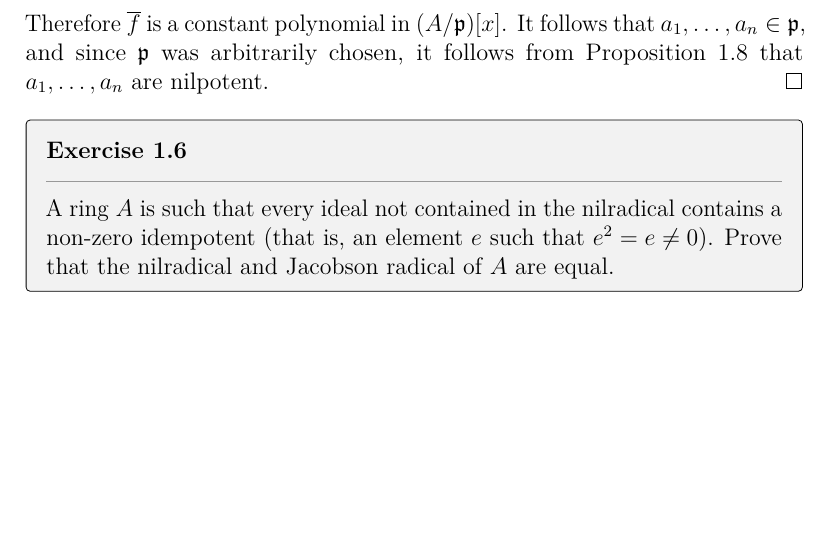
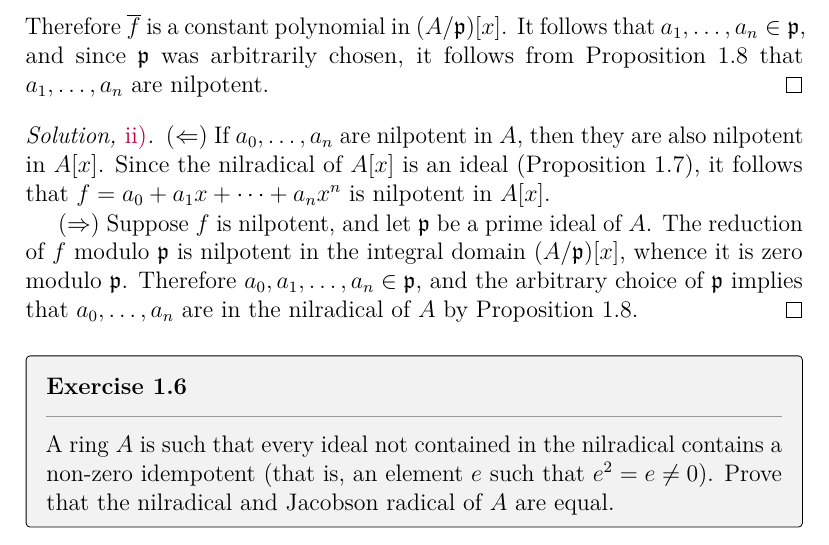
Before and after one commit to artemmavrin/atiyah-macdonald, a LaTeX document (solutions.tex, which reads chapters/01/exercises/02.tex): part of page 3 of 5, cut so that both start at the same text, the shorter picture padded with empty space. Compiled offline with pdfLaTeX.

Commit message:
added 1.2.ii solution

```diff
--- a/chapters/01/exercises/02.tex
+++ b/chapters/01/exercises/02.tex
@@ -42,3 +42,14 @@ Since \((A/\mathfrak p)[x]\) is an integral domain, the equality \(\overline f \
 Therefore \(\overline f\) is a constant polynomial in \((A/\mathfrak p)[x]\).
 It follows that \(a_1,\ldots,a_n \in \mathfrak p\), and since \(\mathfrak p\) was arbitrarily chosen, it follows from Proposition~1.8 that \(a_1,\ldots, a_n\) are nilpotent.
 \end{partsolution}
+
+\begin{partsolution}{1}{2}{ii}
+(\(\Leftarrow\))
+If \(a_0,\ldots,a_n\) are nilpotent in \(A\), then they are also nilpotent in \(A[x]\).
+Since the nilradical of \(A[x]\) is an ideal (Proposition 1.7), it follows that \(f = a_0 + a_1 x + \cdots + a_n x^n\) is nilpotent in \(A[x]\).
+
+(\(\Rightarrow\))
+Suppose \(f\) is nilpotent, and let \(\mathfrak p\) be a prime ideal of \(A\).
+The reduction of \(f\) modulo \(\mathfrak p\) is nilpotent in the integral domain \((A/\mathfrak p)[x]\), whence it is zero modulo \(\mathfrak p\).
+Therefore \(a_0,a_1,\ldots,a_n \in \mathfrak p\), and the arbitrary choice of \(\mathfrak p\) implies that \(a_0,\ldots,a_n\) are in the nilradical of \(A\) by Proposition 1.8.
+\end{partsolution}
```
